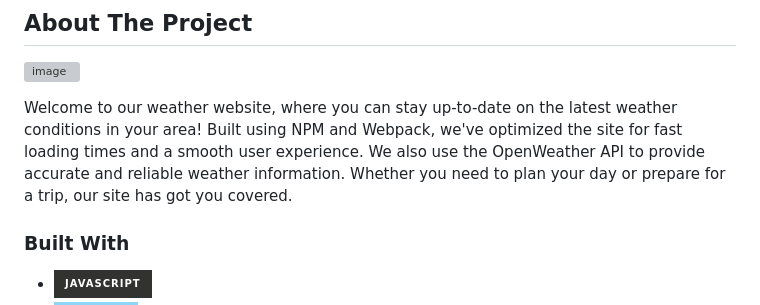
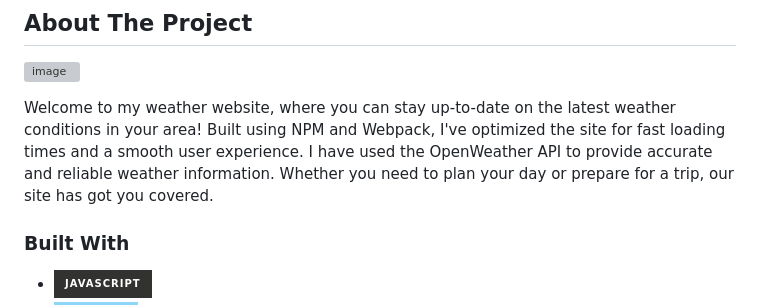
Before and after one commit to gweryf/weather-app, a Markdown page: README.md, the part around the change. Rendered like a GitHub page; badges without logos; grey boxes are pictures that could not be loaded.

```diff
--- a/README.md
+++ b/README.md
@@ -25,7 +25,7 @@
 
 ![image](https://user-images.githubusercontent.com/105338002/221397105-69974e31-12b0-4b20-97b2-bcf1a4a2ddf7.png)
 
-Welcome to our weather website, where you can stay up-to-date on the latest weather conditions in your area! Built using NPM and Webpack, we've optimized the site for fast loading times and a smooth user experience. We also use the OpenWeather API to provide accurate and reliable weather information. Whether you need to plan your day or prepare for a trip, our site has got you covered.
+Welcome to my weather website, where you can stay up-to-date on the latest weather conditions in your area! Built using NPM and Webpack, I've optimized the site for fast loading times and a smooth user experience. I have used the OpenWeather API to provide accurate and reliable weather information. Whether you need to plan your day or prepare for a trip, our site has got you covered.
 
 ### Built With
 
```
